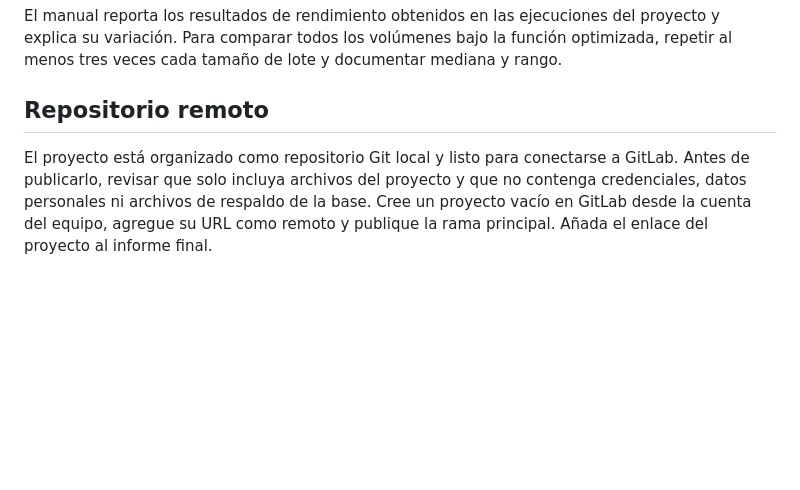
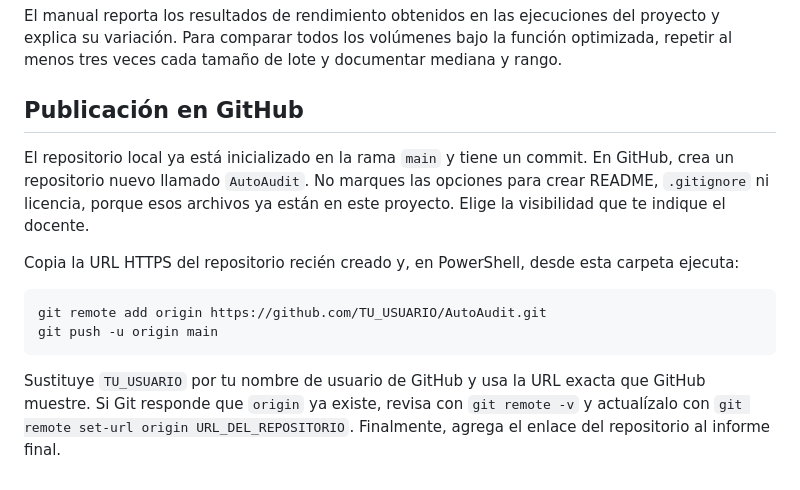
Before and after one commit to cristop777/DB1_Proyecto_Final, a Markdown page: README.md, the part around the change. Rendered like a GitHub page; blank space fills up the shorter version.

Commit message:
Documentar publicación en GitHub

````diff
--- a/README.md
+++ b/README.md
@@ -44,6 +44,15 @@ La versión actual implementa el módulo de base de datos. La interfaz gráfica
 
 El manual reporta los resultados de rendimiento obtenidos en las ejecuciones del proyecto y explica su variación. Para comparar todos los volúmenes bajo la función optimizada, repetir al menos tres veces cada tamaño de lote y documentar mediana y rango.
 
-## Repositorio remoto
+## Publicación en GitHub
 
-El proyecto está organizado como repositorio Git local y listo para conectarse a GitLab. Antes de publicarlo, revisar que solo incluya archivos del proyecto y que no contenga credenciales, datos personales ni archivos de respaldo de la base. Cree un proyecto vacío en GitLab desde la cuenta del equipo, agregue su URL como remoto y publique la rama principal. Añada el enlace del proyecto al informe final.
+El repositorio local ya está inicializado en la rama `main` y tiene un commit. En GitHub, crea un repositorio nuevo llamado `AutoAudit`. No marques las opciones para crear README, `.gitignore` ni licencia, porque esos archivos ya están en este proyecto. Elige la visibilidad que te indique el docente.
+
+Copia la URL HTTPS del repositorio recién creado y, en PowerShell, desde esta carpeta ejecuta:
+
+```powershell
+git remote add origin https://github.com/TU_USUARIO/AutoAudit.git
+git push -u origin main
+```
+
+Sustituye `TU_USUARIO` por tu nombre de usuario de GitHub y usa la URL exacta que GitHub muestre. Si Git responde que `origin` ya existe, revisa con `git remote -v` y actualízalo con `git remote set-url origin URL_DEL_REPOSITORIO`. Finalmente, agrega el enlace del repositorio al informe final.
````
